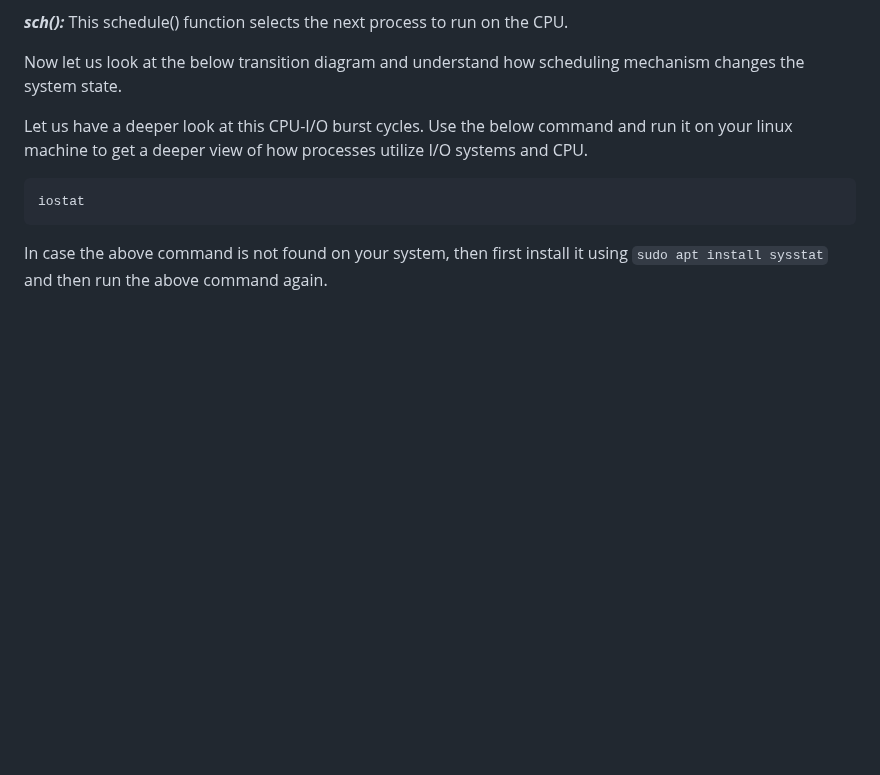
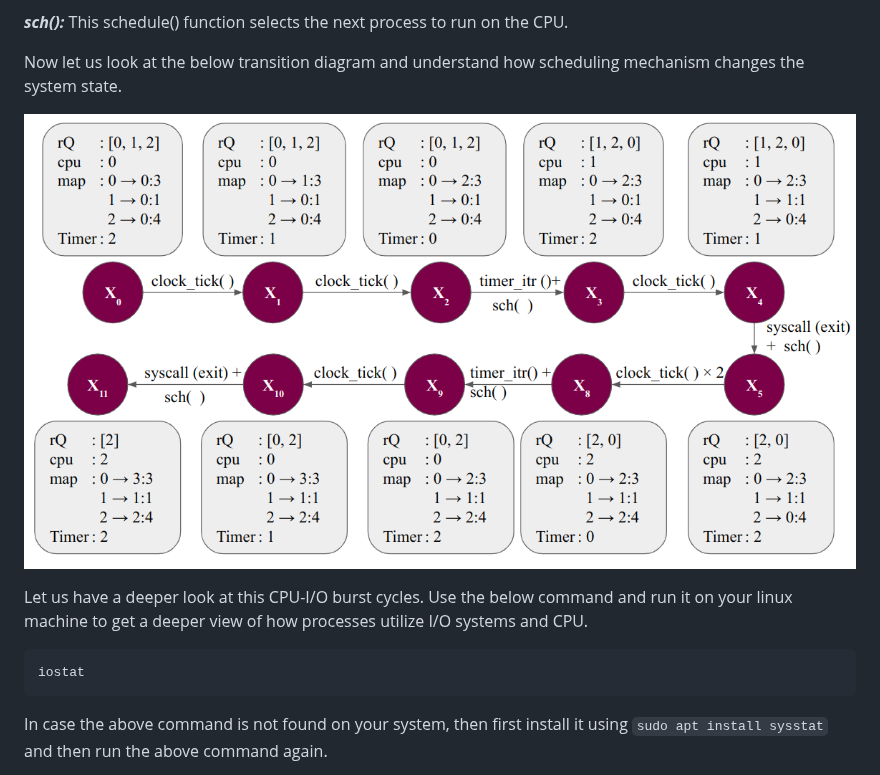
Before and after one commit to virtual-labs/exp-non-preemptive-scheduling-iiith, a Markdown page: experiment/theory.md, the part around the change. Rendered like a GitHub page; blank space fills up the shorter version.

````diff
--- a/experiment/theory.md
+++ b/experiment/theory.md
@@ -100,7 +100,7 @@ Due to space constraints, let us represent readyQ with **rQ** and Ptime Map with
 
 Now let us look at the below transition diagram and understand how scheduling mechanism changes the system state.
 
-
+![transition diagram](./images/ts_states.png)
 
 Let us have a deeper look at this CPU-I/O burst cycles. Use the below command and run it on your linux machine to get a deeper view of how processes utilize I/O systems and CPU.
 ```
````
